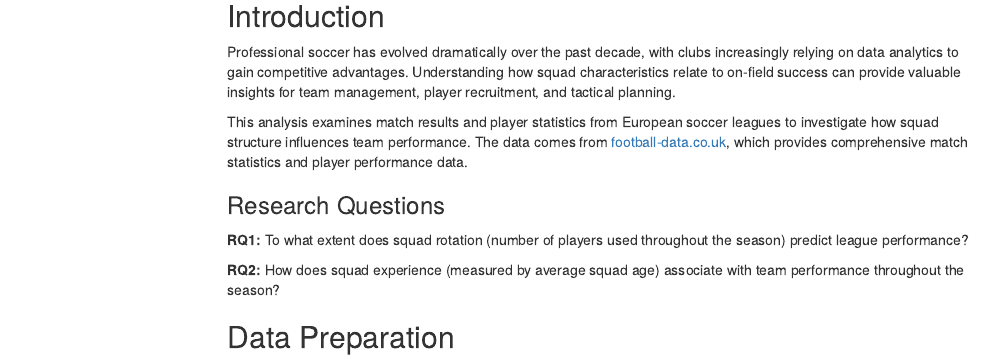
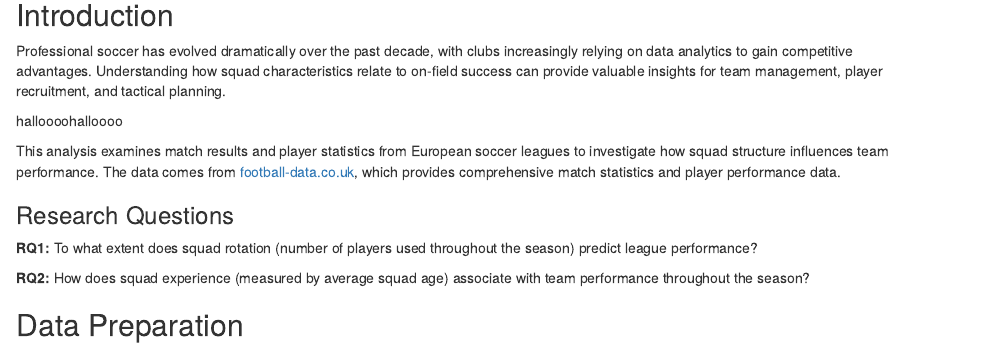
Before and after one commit to mikailxr/Oct14-PracticeRepo, an R Markdown document (projv2.Rmd): the page in a window 1100 px wide, from 190 px down before the commit and from 240 px down after it, so that both start at the same text. Rendered offline with R 4.5, knitr and Pandoc, with nearby package versions; some code elsewhere in the file could not run offline; menus at the side of the page are left out.

Commit message:
Update projv2.Rmd
bs

```diff
--- a/projv2.Rmd
+++ b/projv2.Rmd
@@ -20,7 +20,7 @@ library(knitr)
 
 Professional soccer has evolved dramatically over the past decade, with clubs increasingly relying on data analytics to gain competitive advantages. Understanding how squad characteristics relate to on-field success can provide valuable insights for team management, player recruitment, and tactical planning.
 
-
+halloooohalloooo
 
 This analysis examines match results and player statistics from European soccer leagues to investigate how squad structure influences team performance. The data comes from [football-data.co.uk](https://www.football-data.co.uk/), which provides comprehensive match statistics and player performance data.
 
```
Also changed, not shown: projv2.Rmd (3 more changed lines).
